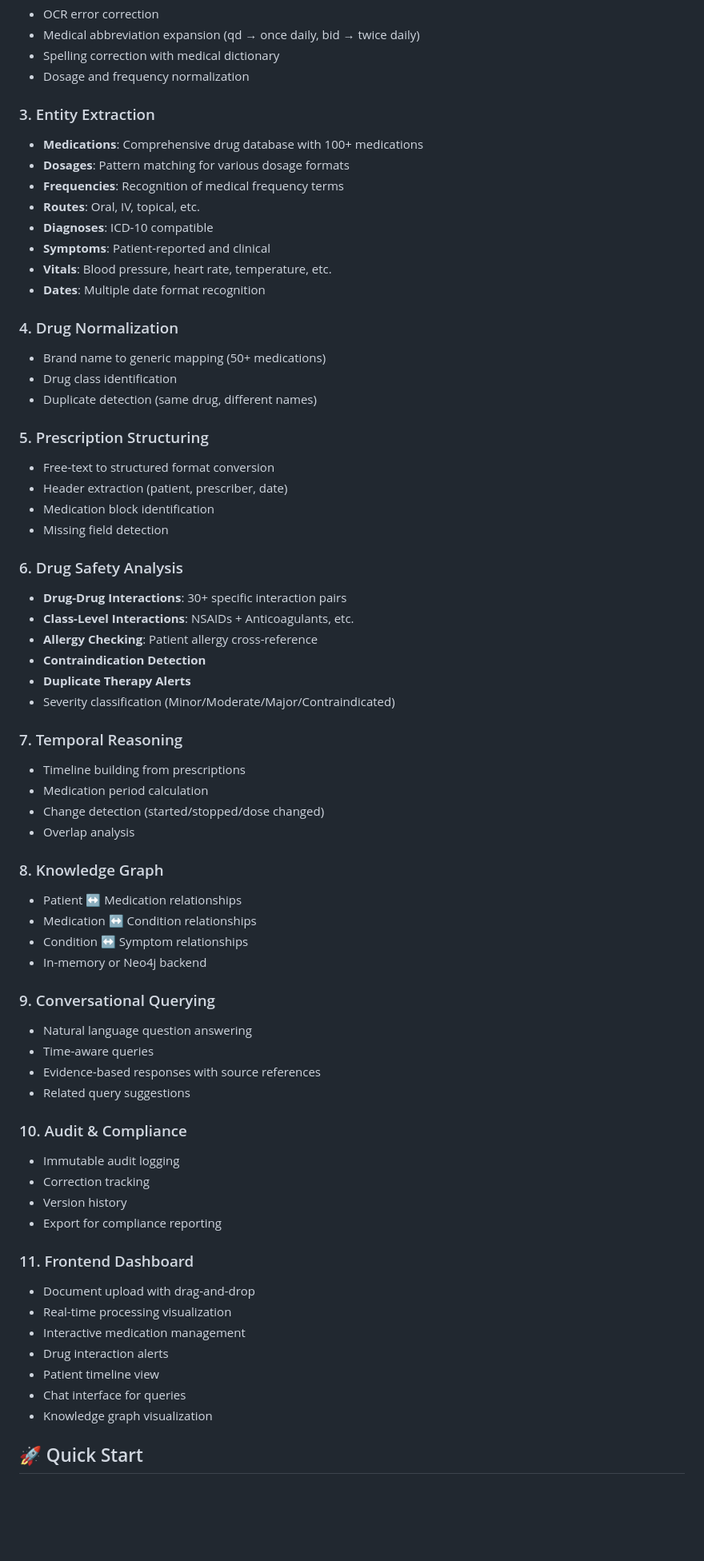
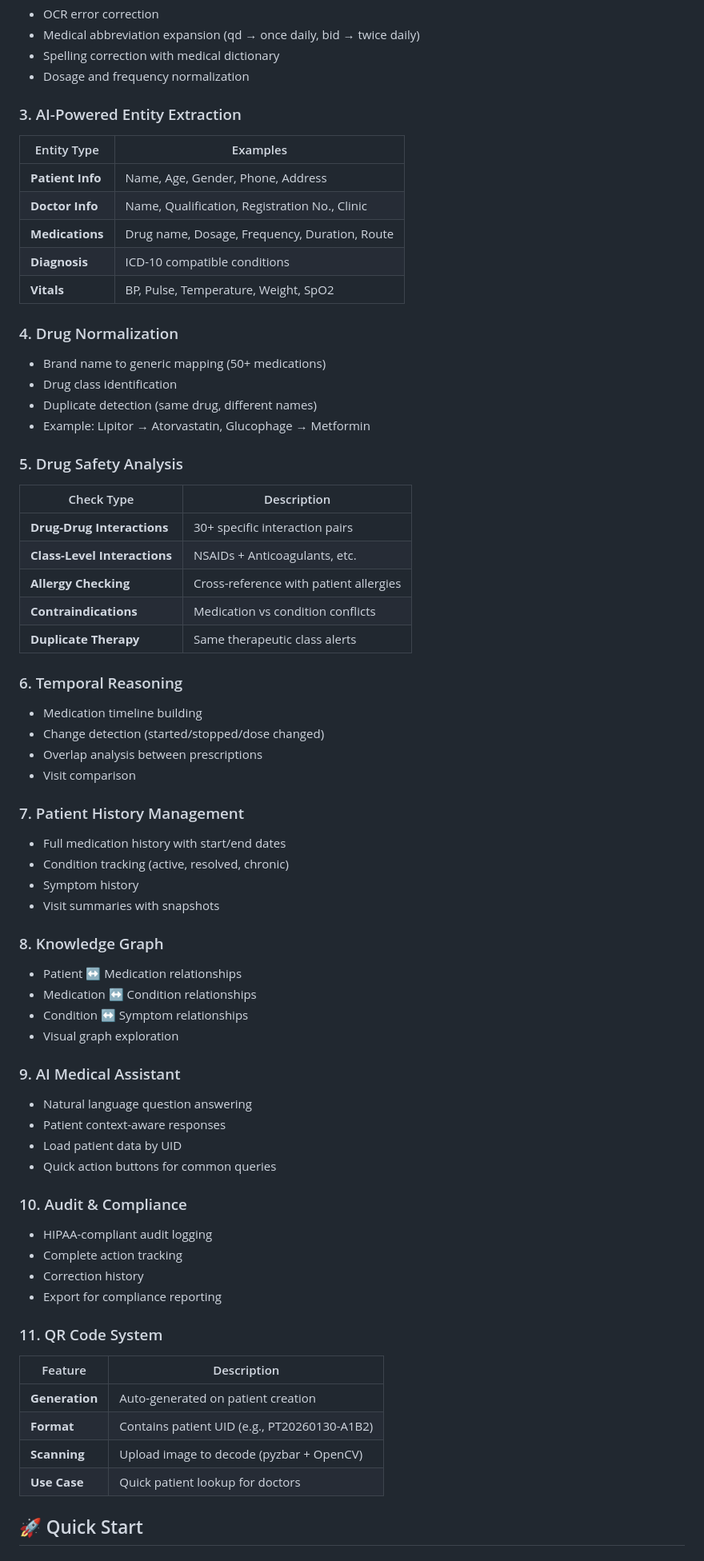
Before and after one commit to kg290/AIT_GIT, a Markdown page: README.md, the part around one of its changes. Shown at 80% size. Drawn GitHub-style; blank space fills up the shorter version.

```diff
--- a/README.md
+++ b/README.md
@@ -26,67 +58,67 @@ A comprehensive medical document processing system that turns messy handwritten
 - Spelling correction with medical dictionary
 - Dosage and frequency normalization
 
-### 3. Entity Extraction
-- **Medications**: Comprehensive drug database with 100+ medications
-- **Dosages**: Pattern matching for various dosage formats
-- **Frequencies**: Recognition of medical frequency terms
-- **Routes**: Oral, IV, topical, etc.
-- **Diagnoses**: ICD-10 compatible
-- **Symptoms**: Patient-reported and clinical
-- **Vitals**: Blood pressure, heart rate, temperature, etc.
-- **Dates**: Multiple date format recognition
+### 3. AI-Powered Entity Extraction
+| Entity Type | Examples |
+|-------------|----------|
+| **Patient Info** | Name, Age, Gender, Phone, Address |
+| **Doctor Info** | Name, Qualification, Registration No., Clinic |
+| **Medications** | Drug name, Dosage, Frequency, Duration, Route |
+| **Diagnosis** | ICD-10 compatible conditions |
+| **Vitals** | BP, Pulse, Temperature, Weight, SpO2 |
 
 ### 4. Drug Normalization
 - Brand name to generic mapping (50+ medications)
 - Drug class identification
 - Duplicate detection (same drug, different names)
+- Example: Lipitor → Atorvastatin, Glucophage → Metformin
 
-### 5. Prescription Structuring
-- Free-text to structured format conversion
-- Header extraction (patient, prescriber, date)
-- Medication block identification
-- Missing field detection
+### 5. Drug Safety Analysis
+| Check Type | Description |
+|------------|-------------|
+| **Drug-Drug Interactions** | 30+ specific interaction pairs |
+| **Class-Level Interactions** | NSAIDs + Anticoagulants, etc. |
+| **Allergy Checking** | Cross-reference with patient allergies |
+| **Contraindications** | Medication vs condition conflicts |
+| **Duplicate Therapy** | Same therapeutic class alerts |
 
-### 6. Drug Safety Analysis
-- **Drug-Drug Interactions**: 30+ specific interaction pairs
-- **Class-Level Interactions**: NSAIDs + Anticoagulants, etc.
-- **Allergy Checking**: Patient allergy cross-reference
-- **Contraindication Detection**
-- **Duplicate Therapy Alerts**
-- Severity classification (Minor/Moderate/Major/Contraindicated)
+### 6. Temporal Reasoning
+- Medication timeline building
+- Change detection (started/stopped/dose changed)
+- Overlap analysis between prescriptions
+- Visit comparison
 
-### 7. Temporal Reasoning
-- Timeline building from prescriptions
-- Medication period calculation
-- Change detection (started/stopped/dose changed)
-- Overlap analysis
+### 7. Patient History Management
+- Full medication history with start/end dates
+- Condition tracking (active, resolved, chronic)
+- Symptom history
+- Visit summaries with snapshots
 
 ### 8. Knowledge Graph
 - Patient ↔ Medication relationships
 - Medication ↔ Condition relationships
 - Condition ↔ Symptom relationships
-- In-memory or Neo4j backend
+- Visual graph exploration
 
-### 9. Conversational Querying
+### 9. AI Medical Assistant
 - Natural language question answering
-- Time-aware queries
-- Evidence-based responses with source references
-- Related query suggestions
+- Patient context-aware responses
+- Load patient data by UID
+- Quick action buttons for common queries
 
 ### 10. Audit & Compliance
-- Immutable audit logging
-- Correction tracking
-- Version history
+- HIPAA-compliant audit logging
+- Complete action tracking
+- Correction history
 - Export for compliance reporting
 
-### 11. Frontend Dashboard
-- Document upload with drag-and-drop
-- Real-time processing visualization
-- Interactive medication management
-- Drug interaction alerts
-- Patient timeline view
-- Chat interface for queries
-- Knowledge graph visualization
+### 11. QR Code System
+| Feature | Description |
+|---------|-------------|
+| **Generation** | Auto-generated on patient creation |
+| **Format** | Contains patient UID (e.g., PT20260130-A1B2) |
+| **Scanning** | Upload image to decode (pyzbar + OpenCV) |
+| **Use Case** | Quick patient lookup for doctors |
 
 ## 🚀 Quick Start
 
```
Also changed, not shown: other parts of README.md (+254 -76 lines).
